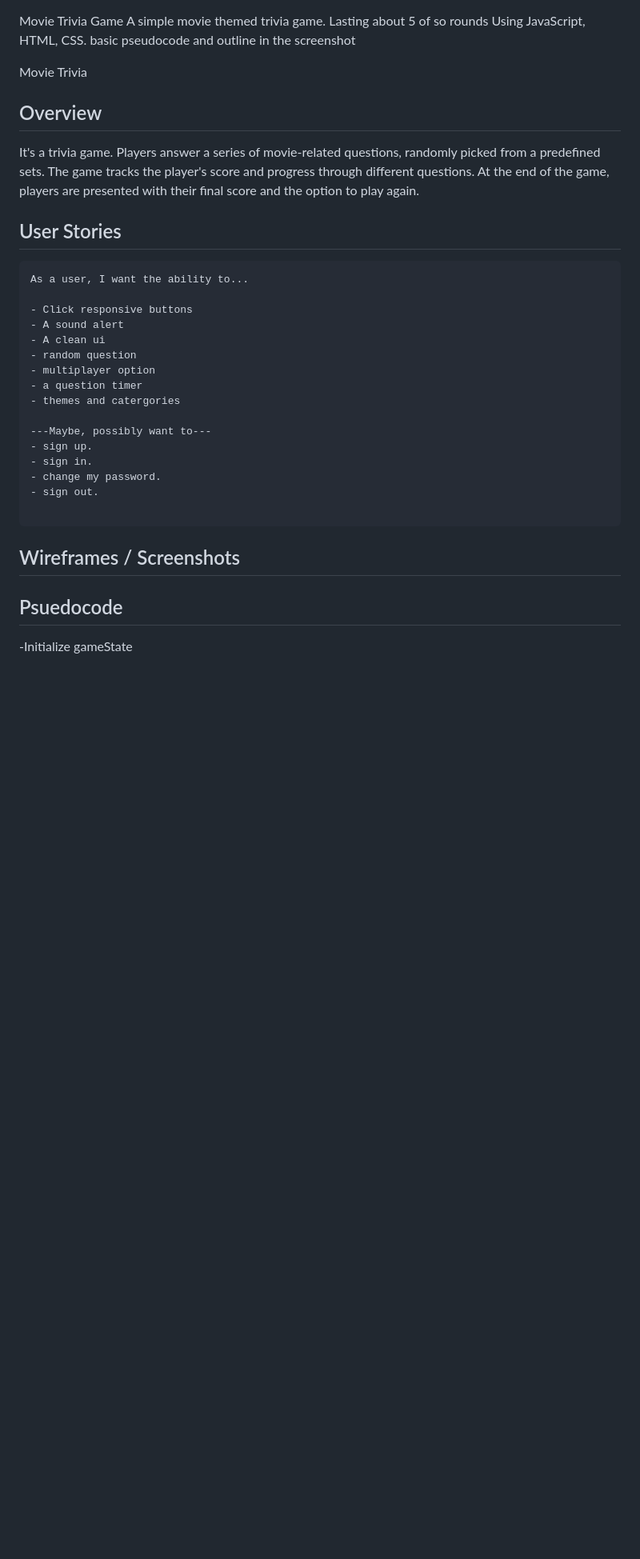
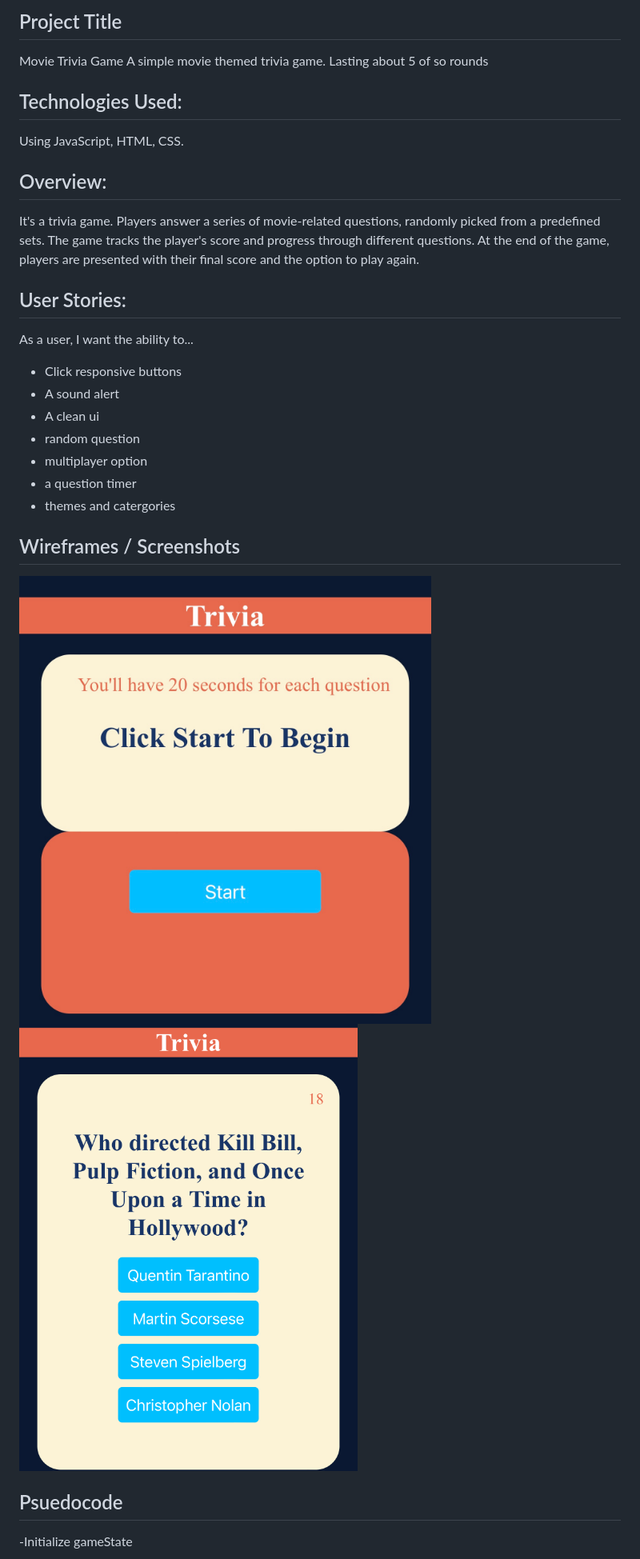
Before and after one commit to Quantumcode9/triviagame-project1, a Markdown page: README.md, the part around the change printed below. Shown: that part at 80% size. GitHub-like rendering; pictures changed too: Images/gcon.jpg (added), Images/start-screen.jpg (added); blank space fills up the shorter version.

````diff
--- a/README.md
+++ b/README.md
@@ -1,18 +1,17 @@
+## Project Title
+
 Movie Trivia Game
 A simple movie themed trivia game.
 Lasting about 5 of so rounds
+
+## Technologies Used:
 Using JavaScript, HTML, CSS.
-basic pseudocode and outline in the screenshot
 
-
-Movie Trivia
-
-## Overview
+## Overview:
 It's a trivia game. Players answer a series of movie-related questions, randomly picked from a predefined sets. The game tracks the player's score and progress through different questions. At the end of the game, players are presented with their final score and the option to play again.
 
-## User Stories
+## User Stories:
 
-```
 As a user, I want the ability to...
 
 - Click responsive buttons
@@ -23,18 +22,12 @@ As a user, I want the ability to...
 - a question timer
 - themes and catergories
 
----Maybe, possibly want to---
-- sign up.
-- sign in.
-- change my password.
-- sign out.
-
-```
 
 ## Wireframes / Screenshots
 
 
-
+![wireframes1](/Images/start-screen.jpg)
+![wireframes2](Images/gcon.jpg)
 
 
 ## Psuedocode
````
Also changed, not shown: other parts of README.md (+6 -14 lines).
